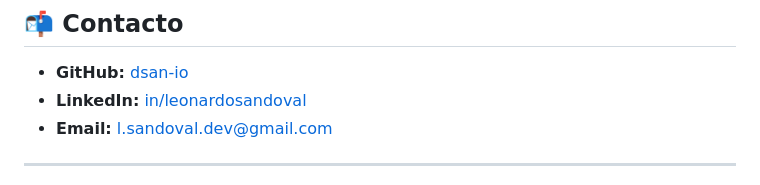
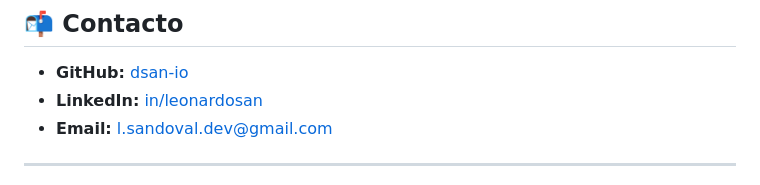
Before and after one commit to dsan-io/personalWeb, a Markdown page: README.md, the part around one of its changes. Rendered like a GitHub page.

```diff
--- a/README.md
+++ b/README.md
@@ -89,7 +90,7 @@ personalWeb/
 ## 📬 Contacto
 
 - **GitHub:** [dsan-io](https://github.com/dsan-io)
-- **LinkedIn:** [in/leonardosandoval](https://linkedin.com/in/leonardosandoval)
+- **LinkedIn:** [in/leonardosan](https://linkedin.com/in/leonardosan)
 - **Email:** l.sandoval.dev@gmail.com
 
 ---
```
Also changed, not shown: other parts of README.md (+3 -2 lines).
